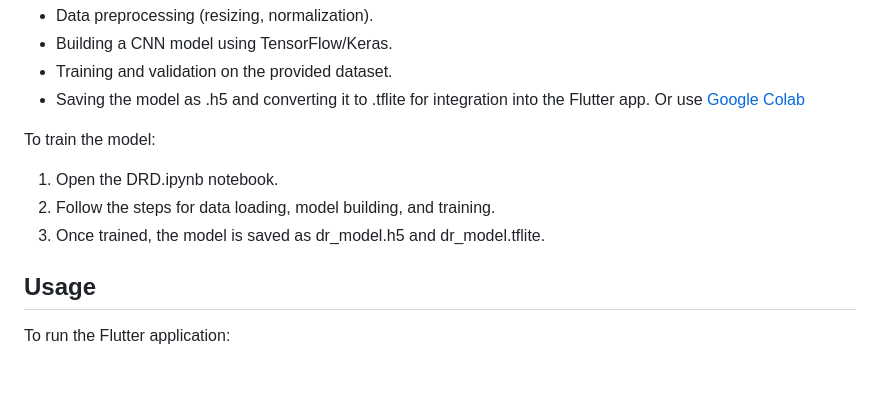
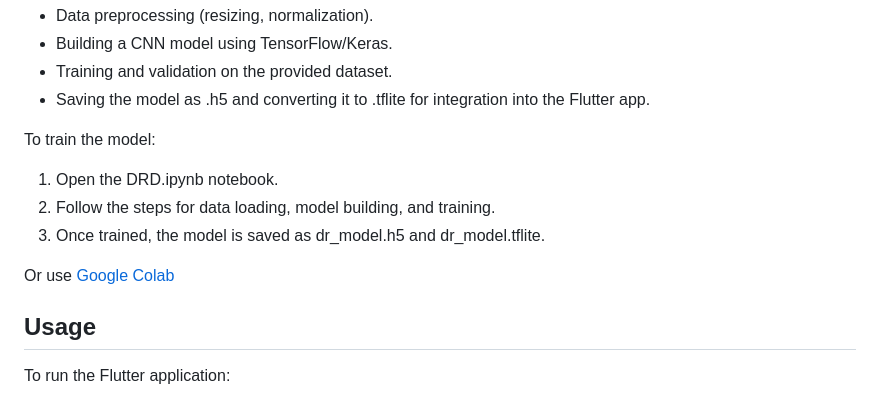
Before and after one commit to itsRadu/diabetic-retinopathy-flutter, a Markdown page: README.md, the part around the change. GitHub-like rendering; blank space fills up the shorter version.

```diff
--- a/README.md
+++ b/README.md
@@ -53,7 +53,6 @@ The model is trained using a Jupyter notebook (DRD.ipynb) available in this repo
 - Building a CNN model using TensorFlow/Keras.
 - Training and validation on the provided dataset.
 - Saving the model as .h5 and converting it to .tflite for integration into the Flutter app.
-Or use [Google Colab](https://colab.research.google.com/drive/1rSKSbm6Qe4A5JmH6I27pZ1FHTglkYplK?usp=sharing)
 
 To train the model:
 
@@ -61,6 +60,7 @@ To train the model:
 2. Follow the steps for data loading, model building, and training.
 3. Once trained, the model is saved as dr_model.h5 and dr_model.tflite.
 
+Or use [Google Colab](https://colab.research.google.com/drive/1rSKSbm6Qe4A5JmH6I27pZ1FHTglkYplK?usp=sharing)
 ## Usage
 To run the Flutter application:
 1. Connect your device or start an emulator.
```
